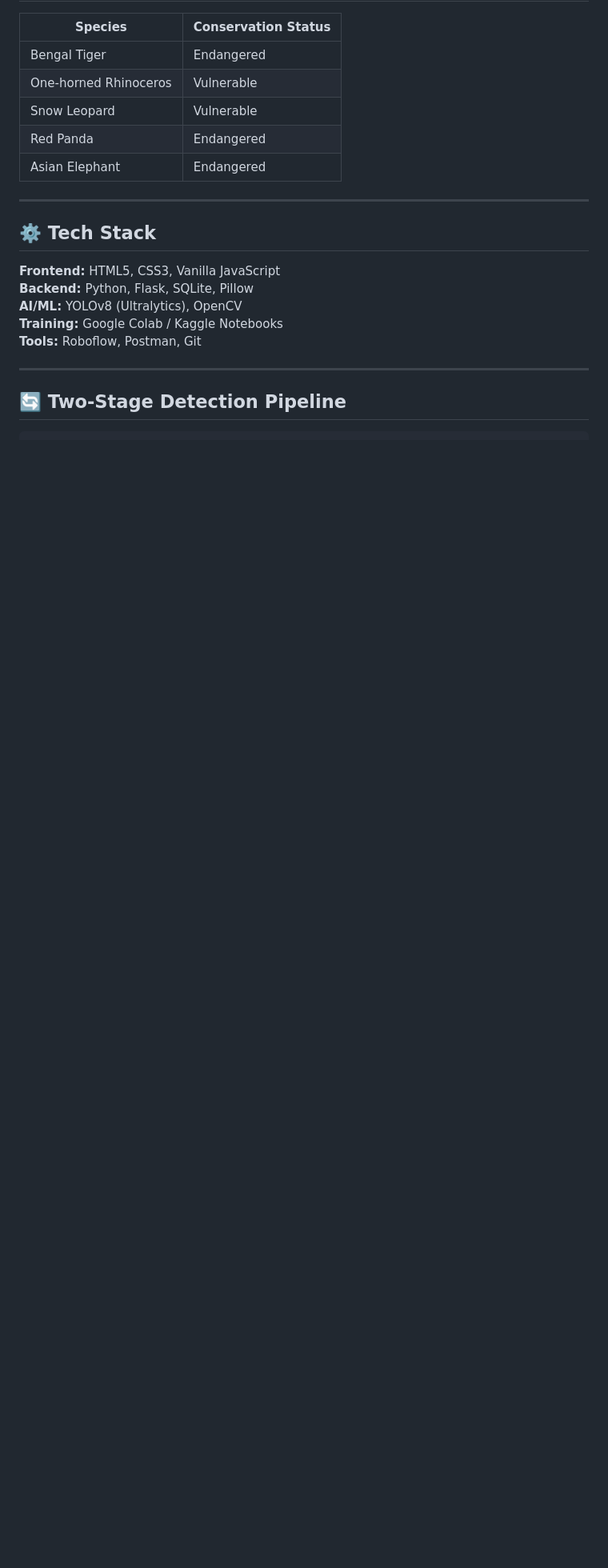
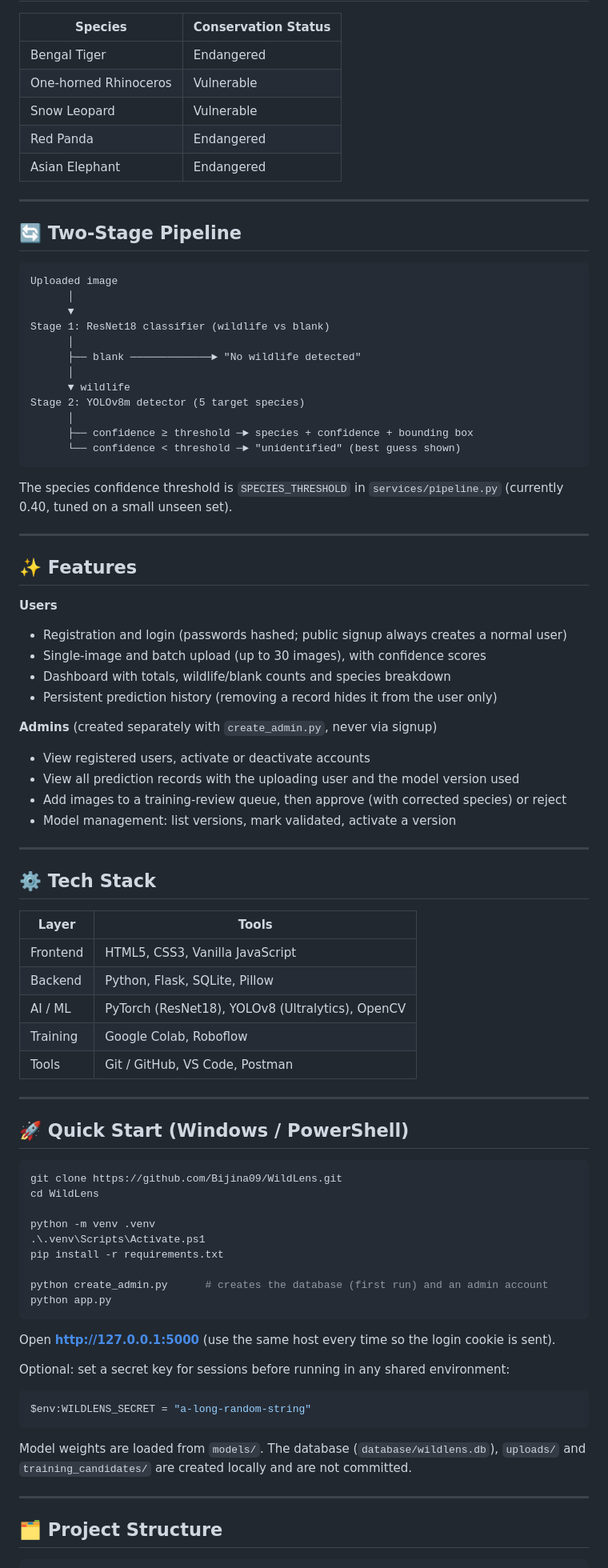
Before and after one commit to Bijina09/WildLens, a Markdown page: README.md, the part around one of its changes. Shown at 80% size. Drawn GitHub-style; blank space fills up the shorter version.

````diff
--- a/README.md
+++ b/README.md
@@ -18,16 +20,81 @@ WildLens is a web-based AI system that automatically processes camera trap image
 
 ---
 
-## ⚙️ Tech Stack
+## 🔄 Two-Stage Pipeline
 
-**Frontend:** HTML5, CSS3, Vanilla JavaScript
-**Backend:** Python, Flask, SQLite, Pillow
-**AI/ML:** YOLOv8 (Ultralytics), OpenCV
-**Training:** Google Colab / Kaggle Notebooks
-**Tools:** Roboflow, Postman, Git
+```
+Uploaded image
+      │
+      ▼
+Stage 1: ResNet18 classifier (wildlife vs blank)
+      │
+      ├── blank ─────────────► "No wildlife detected"
+      │
+      ▼ wildlife
+Stage 2: YOLOv8m detector (5 target species)
+      │
+      ├── confidence ≥ threshold ─► species + confidence + bounding box
+      └── confidence < threshold ─► "unidentified" (best guess shown)
+```
+
+The species confidence threshold is `SPECIES_THRESHOLD` in `services/pipeline.py` (currently 0.40, tuned on a small unseen set).
 
 ---
 
-## 🔄 Two-Stage Detection Pipeline
+## ✨ Features
+
+**Users**
+- Registration and login (passwords hashed; public signup always creates a normal user)
+- Single-image and batch upload (up to 30 images), with confidence scores
+- Dashboard with totals, wildlife/blank counts and species breakdown
+- Persistent prediction history (removing a record hides it from the user only)
+
+**Admins** (created separately with `create_admin.py`, never via signup)
+- View registered users, activate or deactivate accounts
+- View all prediction records with the uploading user and the model version used
+- Add images to a training-review queue, then approve (with corrected species) or reject
+- Model management: list versions, mark validated, activate a version
+
+---
+
+## ⚙️ Tech Stack
+
+| Layer | Tools |
+|---|---|
+| Frontend | HTML5, CSS3, Vanilla JavaScript |
+| Backend | Python, Flask, SQLite, Pillow |
+| AI / ML | PyTorch (ResNet18), YOLOv8 (Ultralytics), OpenCV |
+| Training | Google Colab, Roboflow |
+| Tools | Git / GitHub, VS Code, Postman |
+
+---
+
+## 🚀 Quick Start (Windows / PowerShell)
+
+```powershell
+git clone https://github.com/Bijina09/WildLens.git
+cd WildLens
+
+python -m venv .venv
+.\.venv\Scripts\Activate.ps1
+pip install -r requirements.txt
+
+python create_admin.py      # creates the database (first run) and an admin account
+python app.py
+```
+
+Open **http://127.0.0.1:5000** (use the same host every time so the login cookie is sent).
+
+Optional: set a secret key for sessions before running in any shared environment:
+
+```powershell
+$env:WILDLENS_SECRET = "a-long-random-string"
+```
+
+Model weights are loaded from `models/`. The database (`database/wildlens.db`), `uploads/` and `training_candidates/` are created locally and are not committed.
+
+---
+
+## 🗂️ Project Structure
 
 ```
````
Also changed, not shown: other parts of README.md (+109 -133 lines).
